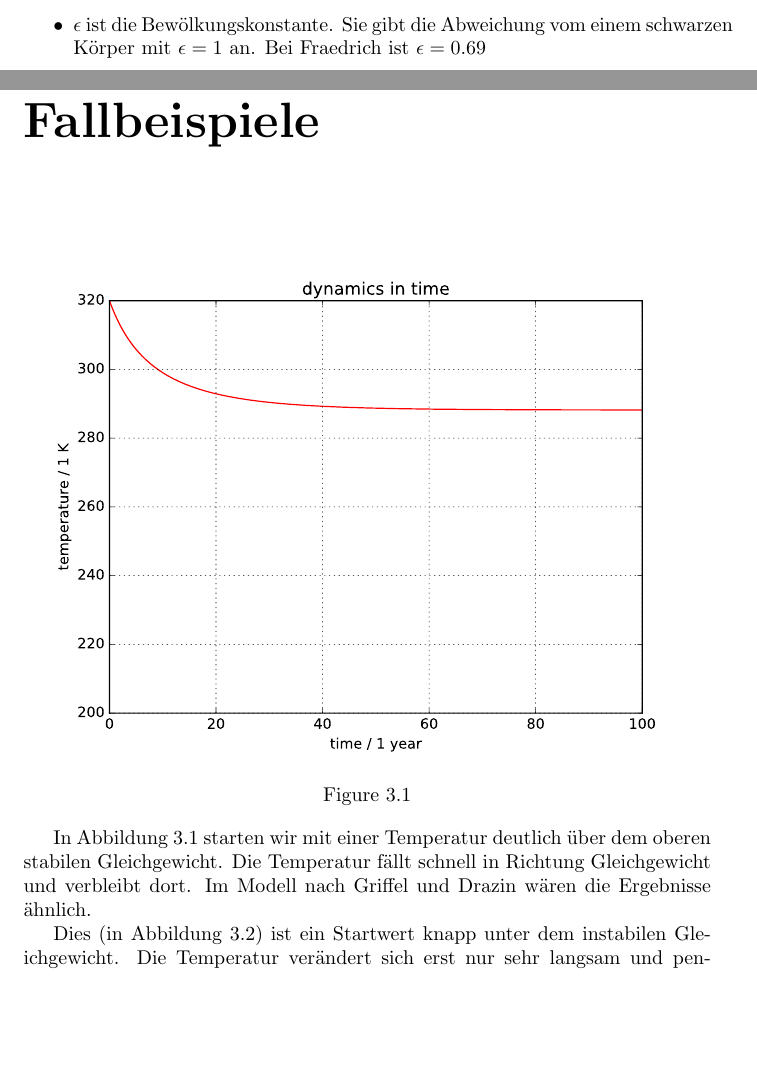
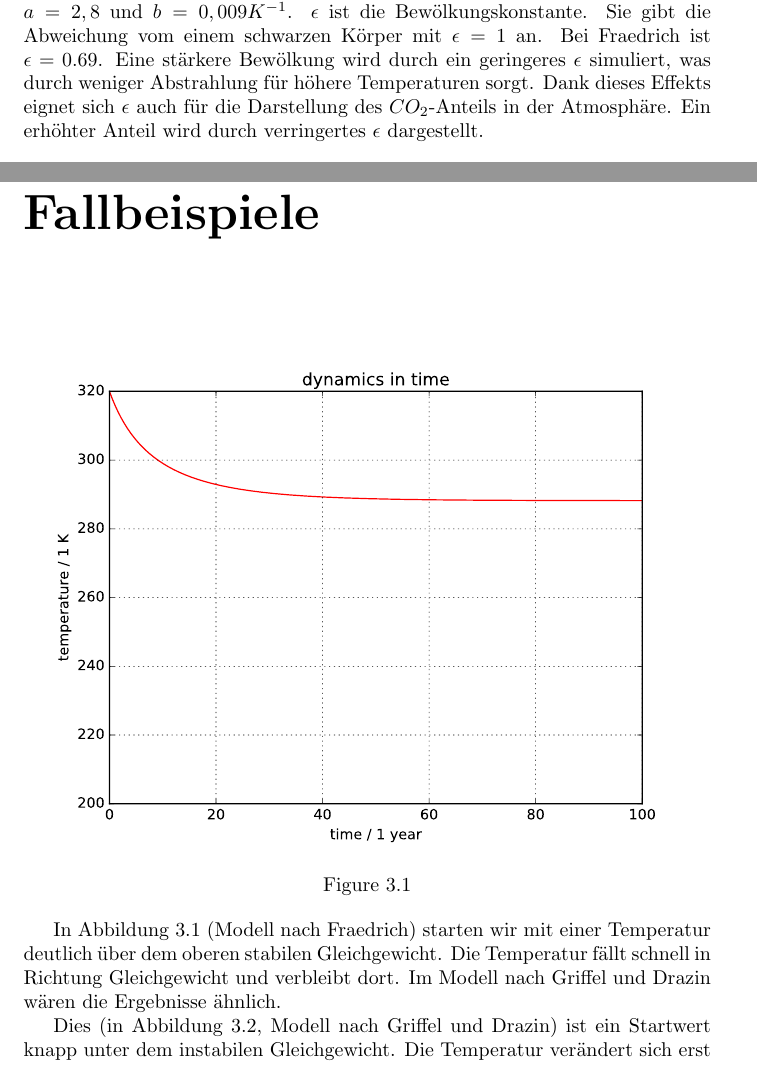
Before and after one commit to eatthedishes/klima-mod-doku, a LaTeX document (document.tex): two parts of pages 5 and 7 of 11 before the commit and two parts of pages 6 and 7 of 11 after it, joined at a grey line, cut at the place of the change, the shorter picture padded with empty space. Compiled offline with pdfLaTeX.

Commit message:
Text jetzt mit epsilon
Bild fehlt noch

```diff
--- a/document.tex
+++ b/document.tex
@@ -47,7 +47,7 @@ Die beiden hier behandelten Modelle sind Differentialgleichungen der Temperatur
 
 \begin{itemize}
 	\item $T$ ist die (zeitlich und räumlich gemittelte)Temperatur in Kelvin
-	\item $\epsilon$ ist die Bewölkungskonstante. Sie gibt die Abweichung vom einem schwarzen Körper mit $\epsilon=1$ an. Bei Fraedrich ist $\epsilon = 0.69$
+%	\item $\epsilon$ ist die Bewölkungskonstante. Sie gibt die Abweichung vom einem schwarzen Körper mit $\epsilon=1$ an. Bei Fraedrich ist $\epsilon = 0.69$
 	\item $Q = 430 \frac{W}{m^2}$ ist die auf der Erde eintreffende Strahlung.
 	\item $\mu$ ist ein Faktor, mit dem $Q$ multipliziert wird, um Veränderungen im solaren Strahlungsangebot zu simulieren. Somit ist im Normalfall $\mu = 1$.
 	\item $\sigma = 5,67*10^{-8} \frac{W}{m^2K^4}$ ist die Stefan-Boltzmann-Konstante.
@@ -68,7 +68,7 @@ Die beiden hier behandelten Modelle sind Differentialgleichungen der Temperatur
 	\end{align}
 \section{Fraedrich}
 
-Die von Fraedrich verwendeten Gleichungen brauchen noch zwei weitere Konstanten: $a=2,8$ und $b=0,009 K^{-1}$.
+Die von Fraedrich verwendeten Gleichungen brauchen noch weitere Konstanten: $a=2,8$ und $b=0,009 K^{-1}$. $\epsilon$ ist die Bewölkungskonstante. Sie gibt die Abweichung vom einem schwarzen Körper mit $\epsilon=1$ an. Bei Fraedrich ist $\epsilon = 0.69$. Eine stärkere Bewölkung wird durch ein geringeres $\epsilon$ simuliert, was durch weniger Abstrahlung für höhere Temperaturen sorgt. Dank dieses Effekts eignet sich $\epsilon$ auch für die Darstellung des $CO_2$-Anteils in der Atmosphäre. Ein erhöhter Anteil wird durch verringertes $\epsilon$ dargestellt.
 	\begin{align}
 		p=\frac{\mu Q b}{\epsilon \sigma}
 	\end{align}
@@ -90,12 +90,12 @@ Die von Fraedrich verwendeten Gleichungen brauchen noch zwei weitere Konstanten:
 % fr320 http://biomath.pythonanywhere.com/run/fraedrich/320?dl
 \begin{figure}[h!] \centering \def\svgwidth{\columnwidth} \input{fr320.pdf_tex} \caption{} \label{fr320} \end{figure}
 
-In Abbildung \ref{fr320} starten wir mit einer Temperatur deutlich über dem oberen stabilen Gleichgewicht. Die Temperatur fällt schnell in Richtung Gleichgewicht und verbleibt dort. Im Modell nach Griffel und Drazin wären die Ergebnisse ähnlich.
+In Abbildung \ref{fr320} (Modell nach Fraedrich) starten wir mit einer Temperatur deutlich über dem oberen stabilen Gleichgewicht. Die Temperatur fällt schnell in Richtung Gleichgewicht und verbleibt dort. Im Modell nach Griffel und Drazin wären die Ergebnisse ähnlich.
 
 % gd288 http://biomath.pythonanywhere.com/run/griffeldrazin/288.7?dl
 \begin{figure}[h!] \centering \def\svgwidth{\columnwidth} \caption{} \label{gd288} \input{gd288.pdf_tex} \end{figure}
 
-Dies (in Abbildung \ref{gd288}) ist ein Startwert knapp unter dem instabilen Gleichgewicht. Die Temperatur verändert sich erst nur sehr langsam und pendelt sich erst spät beim niedrigeren Gleichgewicht ein. Hier unterscheidet sich das Modell von dem Modell nach Fraedrich, dort wären wir beim hohen Gleichgewicht gelandet.
+Dies (in Abbildung \ref{gd288}, Modell nach Griffel und Drazin) ist ein Startwert knapp unter dem instabilen Gleichgewicht. Die Temperatur verändert sich erst nur sehr langsam und pendelt sich erst spät beim niedrigeren Gleichgewicht ein. Hier unterscheidet sich das Modell von dem Modell nach Fraedrich, dort wären wir beim hohen Gleichgewicht gelandet.
 
 
 
```
Also changed, not shown: document.pdf.
